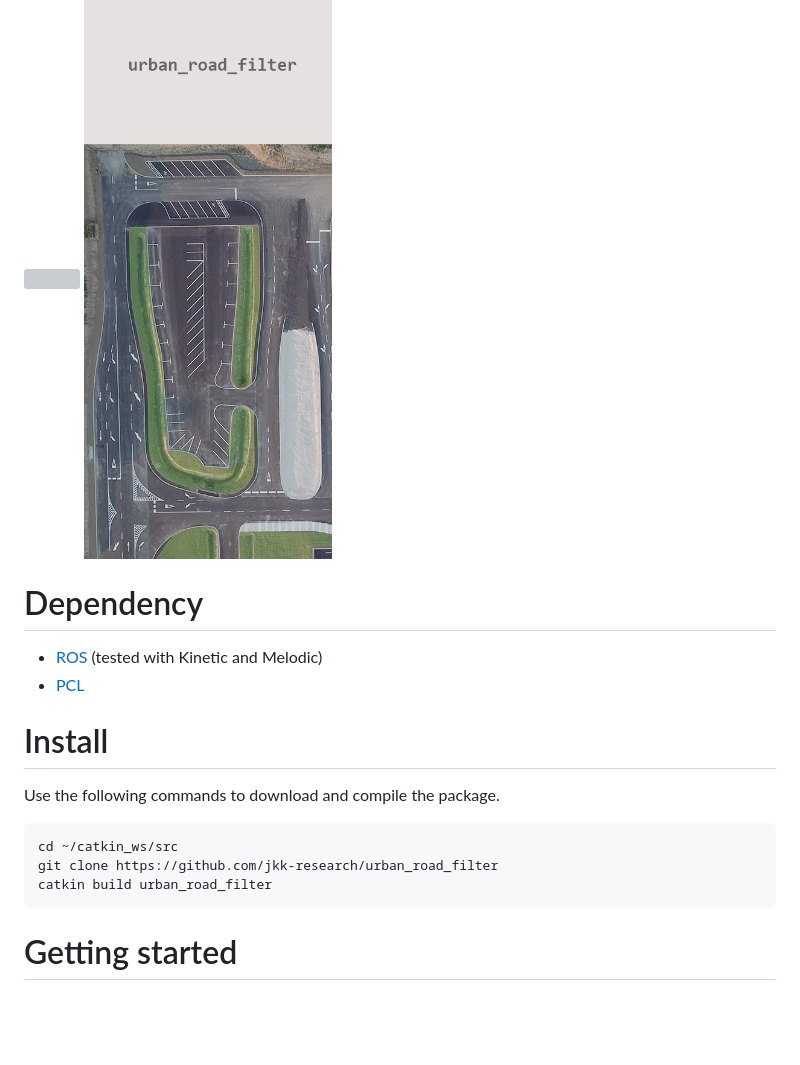
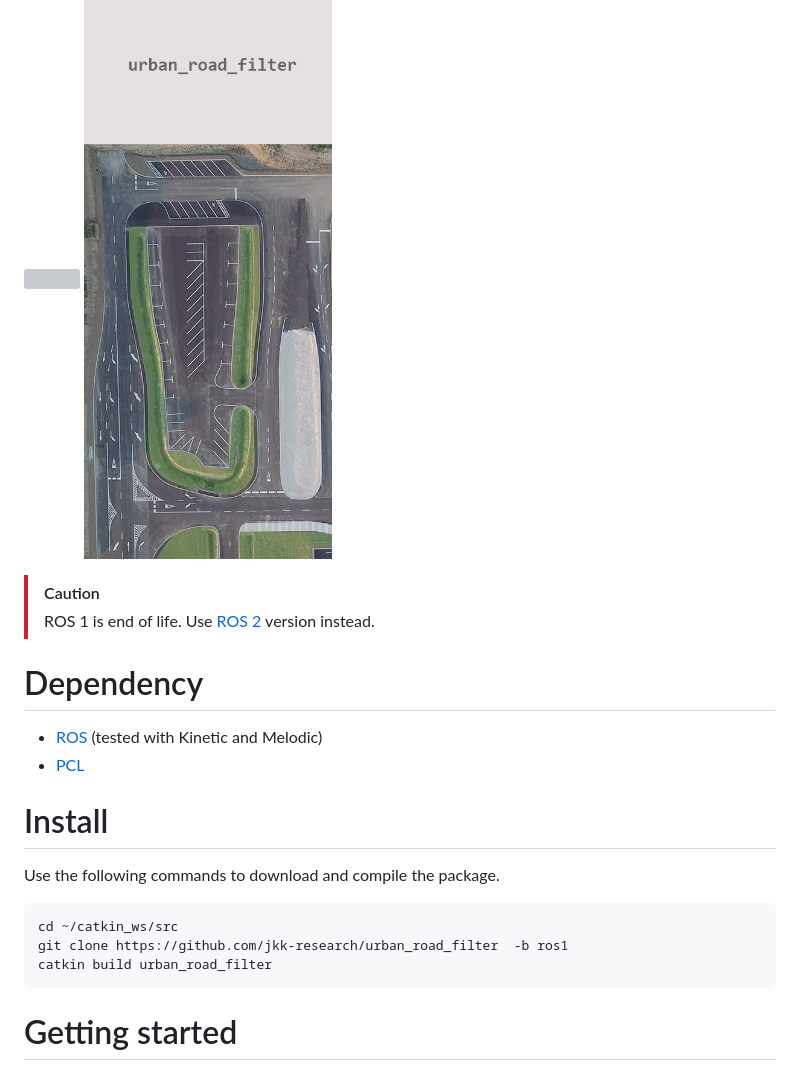
Before and after one commit to jkk-research/urban_road_filter, a Markdown page: README.md, the part around the change. GitHub-like rendering; blank space fills up the shorter version; grey boxes are pictures that could not be loaded.

Commit message:
ROS 1 EOL

````diff
--- a/README.md
+++ b/README.md
@@ -1,6 +1,9 @@
 # `urban_road_filter`: a real-time LIDAR-based urban road and sidewalk detection algorithm for autonomous vehicles
 
 <img src="img/urban_road_filter_anim01.gif" height=620/> <img src="img/urban_road_filter_static01.png" height=620/>
+
+> [!CAUTION]
+> ROS 1 is end of life. Use [ROS 2](https://github.com/jkk-research/urban_road_filter/tree/ros2) version instead.
 
 # Dependency
 
@@ -13,7 +16,7 @@ Use the following commands to download and compile the package.
 
 ```
 cd ~/catkin_ws/src
-git clone https://github.com/jkk-research/urban_road_filter
+git clone https://github.com/jkk-research/urban_road_filter  -b ros1
 catkin build urban_road_filter
 ```
 
````
